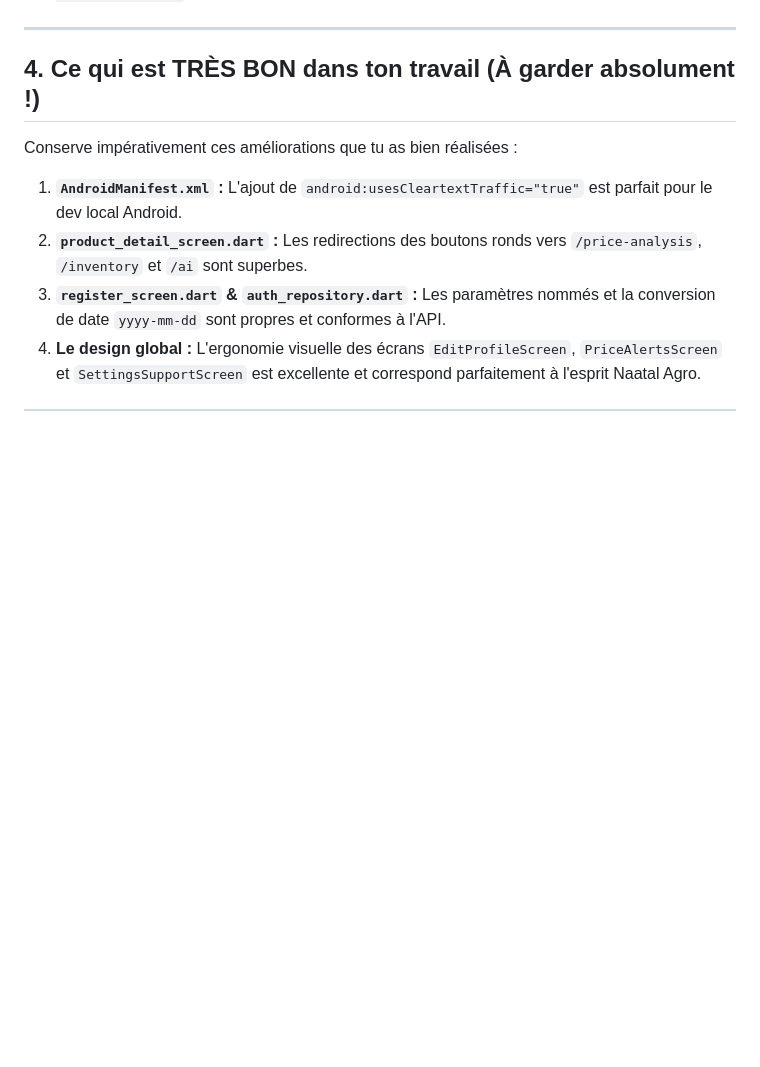
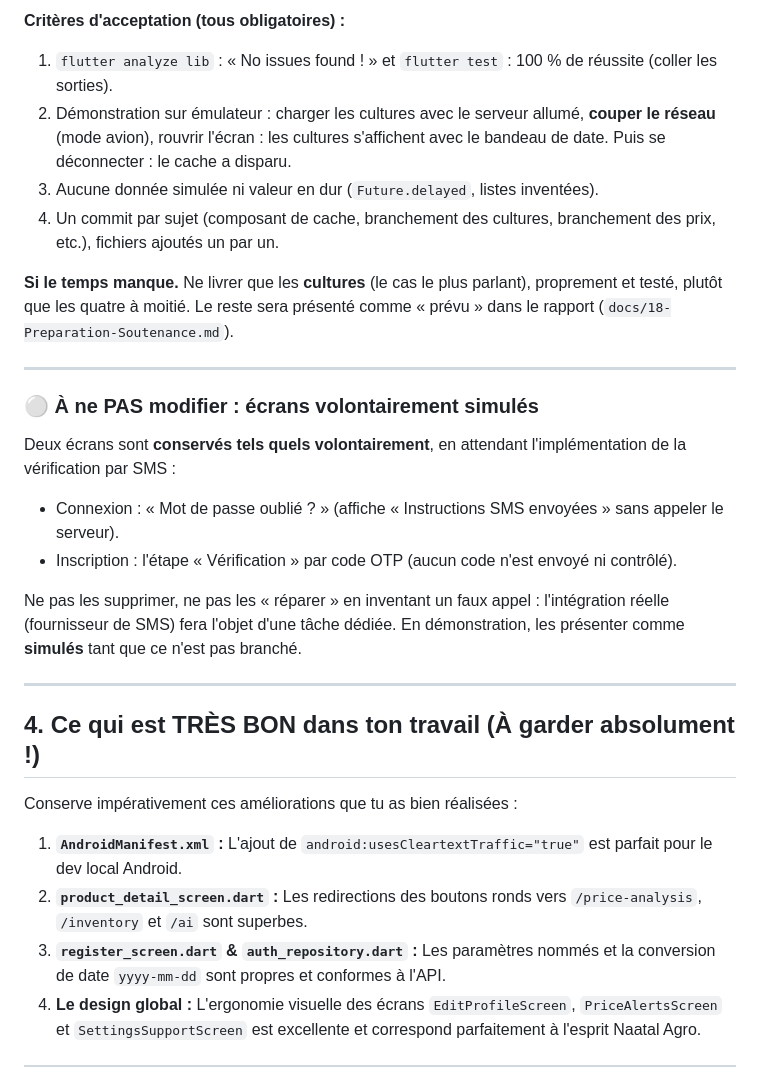
Before and after one commit to lansanacoly7/Naatal_Agro, a Markdown page: docs/16-Revue-Code-Pathe-Fall.md, the part around one of its changes. Drawn GitHub-style; blank space fills up the shorter version.

```diff
--- a/docs/16-Revue-Code-Pathe-Fall.md
+++ b/docs/16-Revue-Code-Pathe-Fall.md
@@ -134,3 +177,22 @@ L'application plante immédiatement à la compilation sur ta branche.
+**Critères d'acceptation (tous obligatoires) :**
+
+1. `flutter analyze lib` : « No issues found ! » et `flutter test` : 100 % de réussite (coller les sorties).
+2. Démonstration sur émulateur : charger les cultures avec le serveur allumé, **couper le réseau** (mode avion), rouvrir l'écran : les cultures s'affichent avec le bandeau de date. Puis se déconnecter : le cache a disparu.
+3. Aucune donnée simulée ni valeur en dur (`Future.delayed`, listes inventées).
+4. Un commit par sujet (composant de cache, branchement des cultures, branchement des prix, etc.), fichiers ajoutés un par un.
+
+**Si le temps manque.** Ne livrer que les **cultures** (le cas le plus parlant), proprement et testé, plutôt que les quatre à moitié. Le reste sera présenté comme « prévu » dans le rapport (`docs/18-Preparation-Soutenance.md`).
+
+---
+
+### ⚪ À ne PAS modifier : écrans volontairement simulés
+
+Deux écrans sont **conservés tels quels volontairement**, en attendant l'implémentation de la vérification par SMS :
+
+- Connexion : « Mot de passe oublié ? » (affiche « Instructions SMS envoyées » sans appeler le serveur).
+- Inscription : l'étape « Vérification » par code OTP (aucun code n'est envoyé ni contrôlé).
+
+Ne pas les supprimer, ne pas les « réparer » en inventant un faux appel : l'intégration réelle (fournisseur de SMS) fera l'objet d'une tâche dédiée. En démonstration, les présenter comme **simulés** tant que ce n'est pas branché.
 
 ---
 
```
Also changed, not shown: other parts of docs/16-Revue-Code-Pathe-Fall.md (+46 -3 lines).
